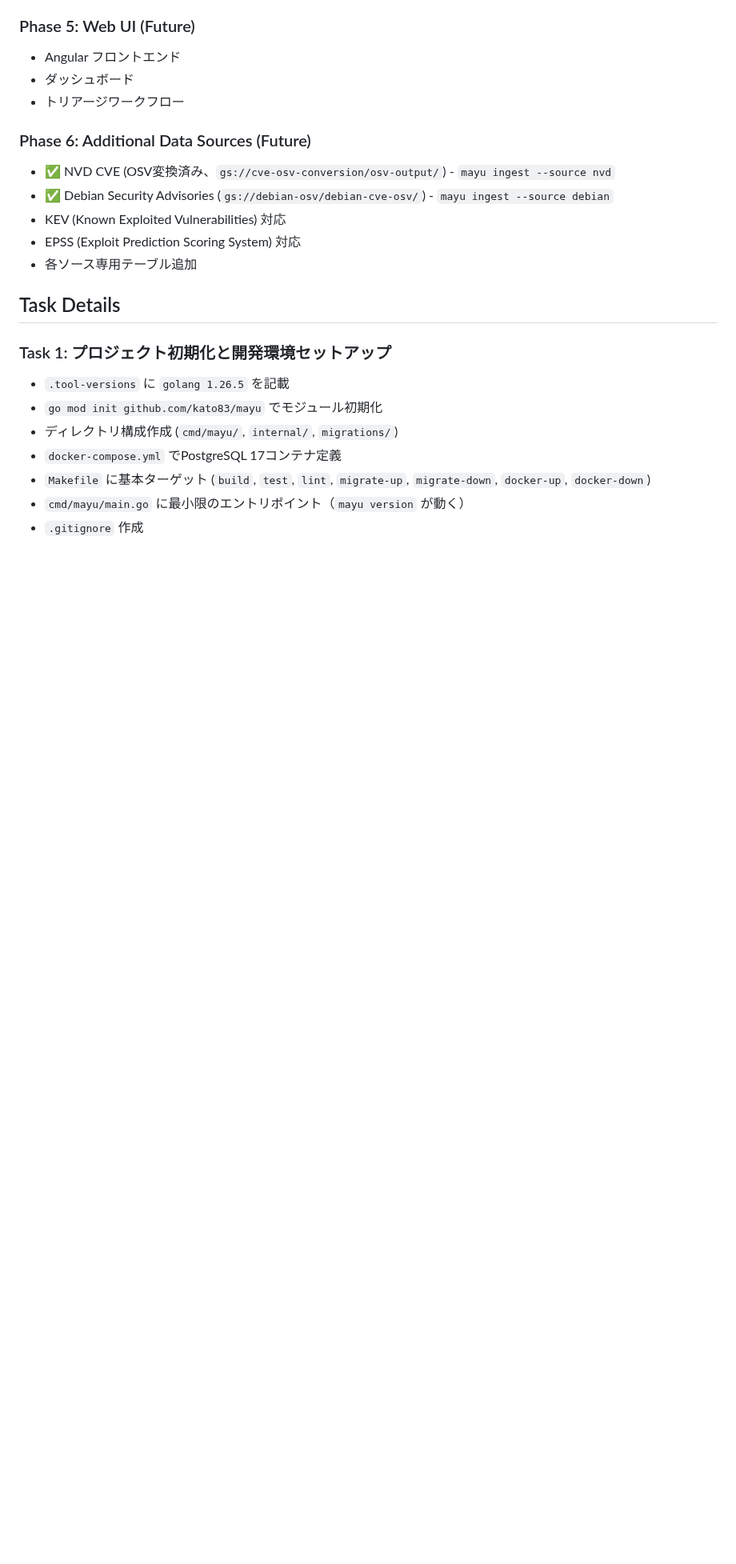
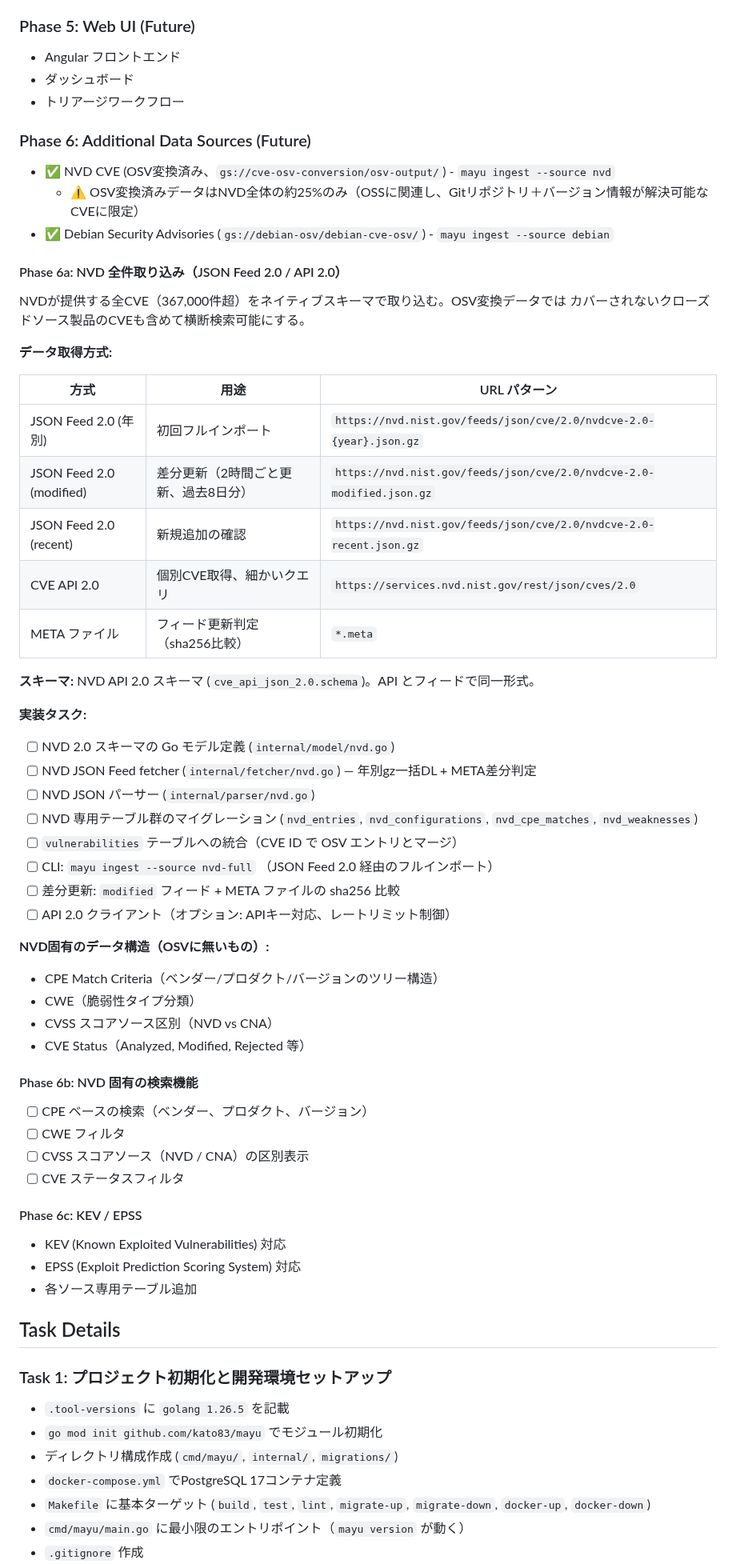
Before and after one commit to kato83/mayu, a Markdown page: docs/PLAN.md, the part around one of its changes. Shown at 80% size. GitHub-like rendering; blank space fills up the shorter version.

Commit message:
docs: add NVD JSON Feed 2.0 full import plan to Phase 6
- Clarify that OSV-converted NVD data covers only ~25% of NVD (OSS-related CVEs)
- Add Phase 6a: NVD full import via JSON Feed 2.0 / API 2.0
- Add Phase 6b: NVD-specific search features (CPE, CWE, CVSS source)
- Add Phase 6c: KEV / EPSS as separate sub-phase
- Update architecture data sources list

```diff
--- a/docs/PLAN.md
+++ b/docs/PLAN.md
@@ -143,7 +145,51 @@ mayu/
 ### Phase 6: Additional Data Sources (Future)
 
 - ✅ NVD CVE (OSV変換済み、`gs://cve-osv-conversion/osv-output/`) - `mayu ingest --source nvd`
+  - ⚠️ OSV変換済みデータはNVD全体の約25%のみ（OSSに関連し、Gitリポジトリ＋バージョン情報が解決可能なCVEに限定）
 - ✅ Debian Security Advisories (`gs://debian-osv/debian-cve-osv/`) - `mayu ingest --source debian`
+
+#### Phase 6a: NVD 全件取り込み（JSON Feed 2.0 / API 2.0）
+
+NVDが提供する全CVE（367,000件超）をネイティブスキーマで取り込む。OSV変換データでは
+カバーされないクローズドソース製品のCVEも含めて横断検索可能にする。
+
+**データ取得方式:**
+
+| 方式 | 用途 | URL パターン |
+|------|------|-------------|
+| JSON Feed 2.0 (年別) | 初回フルインポート | `https://nvd.nist.gov/feeds/json/cve/2.0/nvdcve-2.0-{year}.json.gz` |
+| JSON Feed 2.0 (modified) | 差分更新（2時間ごと更新、過去8日分） | `https://nvd.nist.gov/feeds/json/cve/2.0/nvdcve-2.0-modified.json.gz` |
+| JSON Feed 2.0 (recent) | 新規追加の確認 | `https://nvd.nist.gov/feeds/json/cve/2.0/nvdcve-2.0-recent.json.gz` |
+| CVE API 2.0 | 個別CVE取得、細かいクエリ | `https://services.nvd.nist.gov/rest/json/cves/2.0` |
+| META ファイル | フィード更新判定（sha256比較） | `*.meta` |
+
+**スキーマ:** NVD API 2.0 スキーマ (`cve_api_json_2.0.schema`)。API とフィードで同一形式。
+
+**実装タスク:**
+- [ ] NVD 2.0 スキーマの Go モデル定義 (`internal/model/nvd.go`)
+- [ ] NVD JSON Feed fetcher (`internal/fetcher/nvd.go`) — 年別gz一括DL + META差分判定
+- [ ] NVD JSON パーサー (`internal/parser/nvd.go`)
+- [ ] NVD 専用テーブル群のマイグレーション (`nvd_entries`, `nvd_configurations`, `nvd_cpe_matches`, `nvd_weaknesses`)
+- [ ] `vulnerabilities` テーブルへの統合（CVE ID で OSV エントリとマージ）
+- [ ] CLI: `mayu ingest --source nvd-full` （JSON Feed 2.0 経由のフルインポート）
+- [ ] 差分更新: `modified` フィード + META ファイルの sha256 比較
+- [ ] API 2.0 クライアント（オプション: APIキー対応、レートリミット制御）
+
+**NVD固有のデータ構造（OSVに無いもの）:**
+- CPE Match Criteria（ベンダー/プロダクト/バージョンのツリー構造）
+- CWE（脆弱性タイプ分類）
+- CVSS スコアソース区別（NVD vs CNA）
+- CVE Status（Analyzed, Modified, Rejected 等）
+
+#### Phase 6b: NVD 固有の検索機能
+
+- [ ] CPE ベースの検索（ベンダー、プロダクト、バージョン）
+- [ ] CWE フィルタ
+- [ ] CVSS スコアソース（NVD / CNA）の区別表示
+- [ ] CVE ステータスフィルタ
+
+#### Phase 6c: KEV / EPSS
+
 - KEV (Known Exploited Vulnerabilities) 対応
 - EPSS (Exploit Prediction Scoring System) 対応
 - 各ソース専用テーブル追加
```
Also changed, not shown: other parts of docs/PLAN.md (+3 -1 lines).
